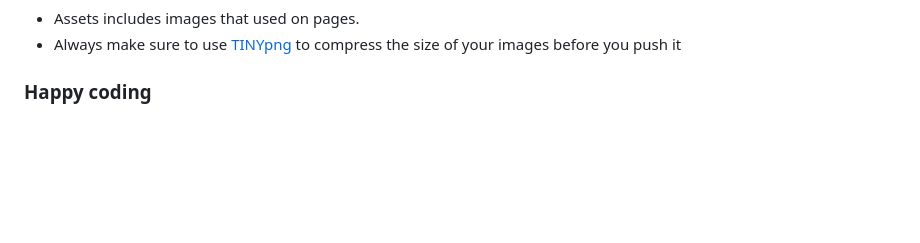
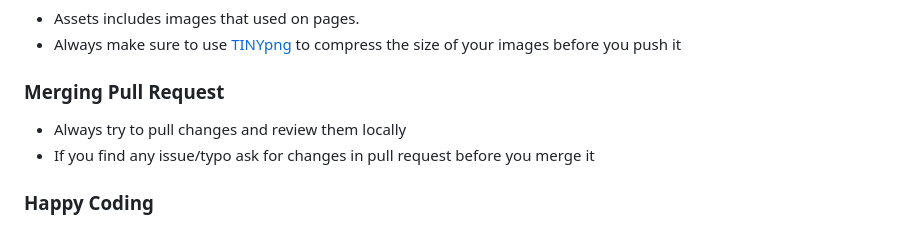
Before and after one commit to In-tech-gration-Cohort-0x02/Bookaholics, a Markdown page: CONTRIBUTING.md, the part around one of its changes. Drawn GitHub-style; blank space fills up the shorter version.

Commit message:
merging branch instructions

```diff
--- a/CONTRIBUTING.md
+++ b/CONTRIBUTING.md
@@ -80,4 +81,9 @@ TIP: if you want you can use prefix eg "CSS" or "JS" for branch naming and in yo
 - Assets includes images that used on pages.
 - Always make sure to use [TINYpng](https://tinypng.com/) to compress the size of your images before you push it
 
-### Happy coding
+### Merging Pull Request
+
+- Always try to pull changes and review them locally
+- If you find any issue/typo ask for changes in pull request before you merge it
+
+### Happy Coding
```
Also changed, not shown: other parts of CONTRIBUTING.md (+1 -0 lines).
